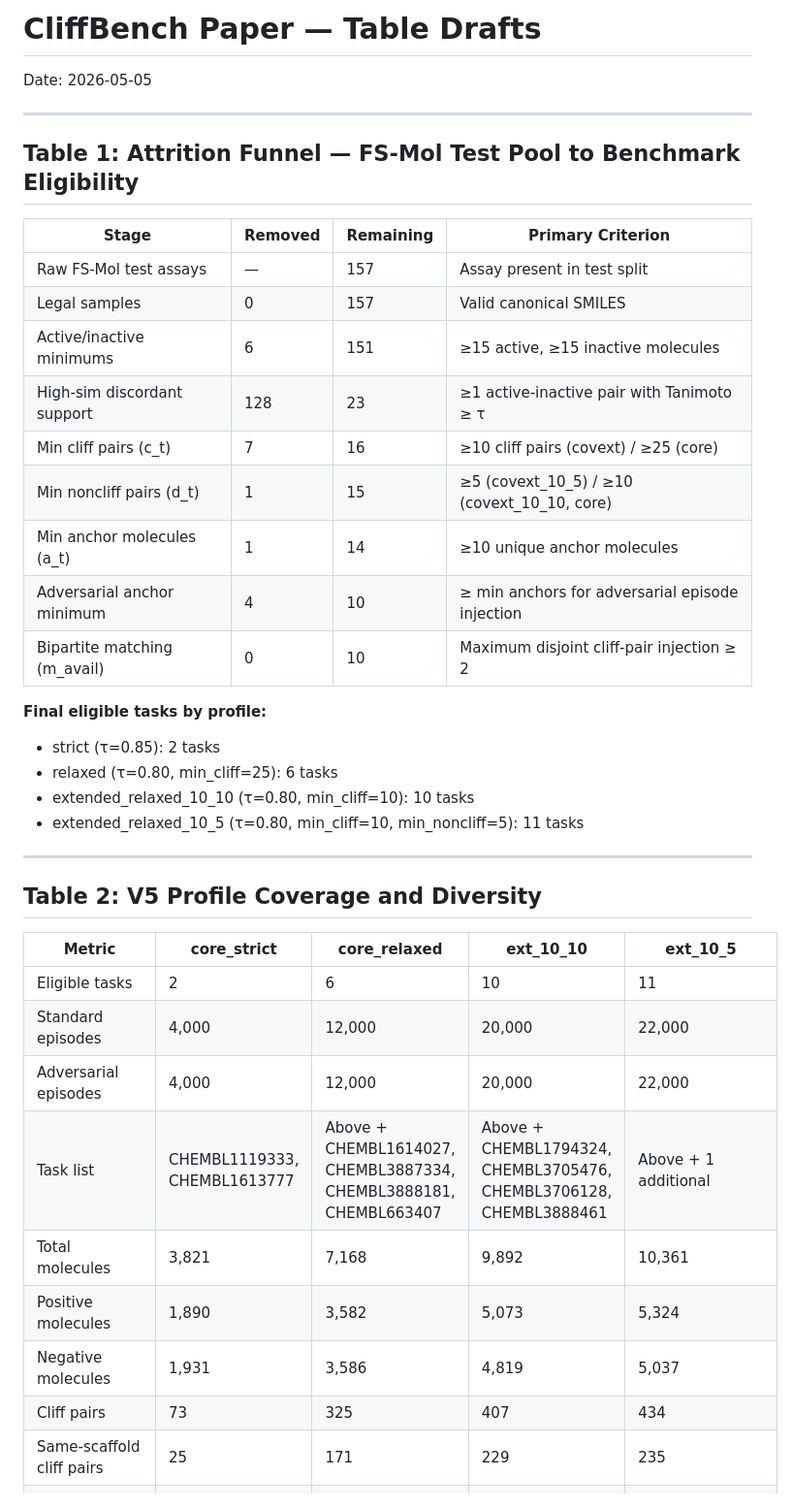
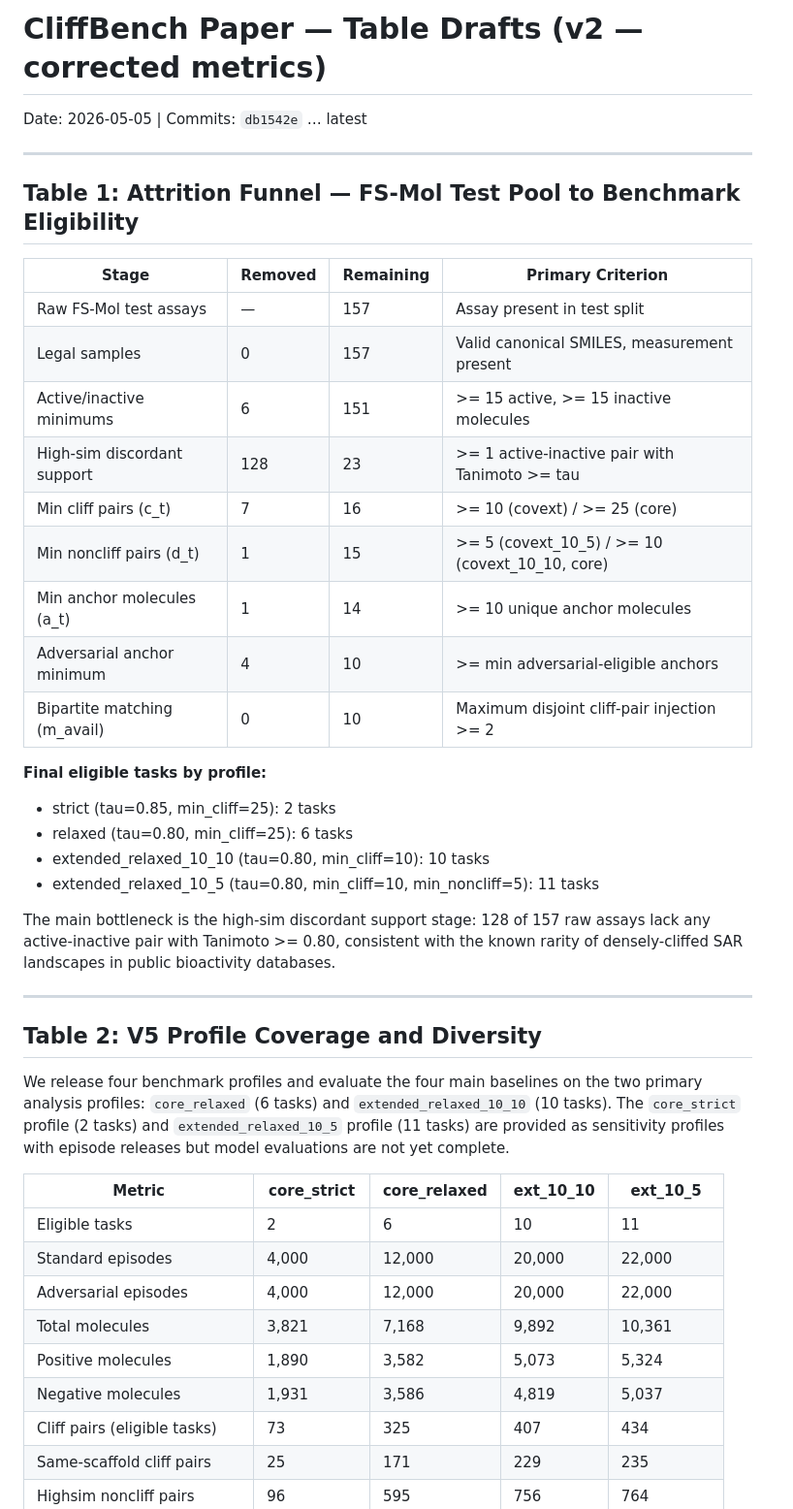
Before and after one commit to TheK0/meta, a Markdown page: paper_latex/notes/paper_tables_draft.md, the part around one of its changes. Shown at 97% size. Rendered like a GitHub page.

```diff
--- a/paper_latex/notes/paper_tables_draft.md
+++ b/paper_latex/notes/paper_tables_draft.md
@@ -1,6 +1,6 @@
-# CliffBench Paper — Table Drafts
+# CliffBench Paper — Table Drafts (v2 — corrected metrics)
 
-Date: 2026-05-05
+Date: 2026-05-05 | Commits: `db1542e` … latest
 
 ---
 
@@ -9,35 +9,38 @@ Date: 2026-05-05
 | Stage | Removed | Remaining | Primary Criterion |
 |-------|---------|-----------|-------------------|
 | Raw FS-Mol test assays | — | 157 | Assay present in test split |
-| Legal samples | 0 | 157 | Valid canonical SMILES |
-| Active/inactive minimums | 6 | 151 | ≥15 active, ≥15 inactive molecules |
-| High-sim discordant support | 128 | 23 | ≥1 active-inactive pair with Tanimoto ≥ τ |
-| Min cliff pairs (c_t) | 7 | 16 | ≥10 cliff pairs (covext) / ≥25 (core) |
-| Min noncliff pairs (d_t) | 1 | 15 | ≥5 (covext_10_5) / ≥10 (covext_10_10, core) |
-| Min anchor molecules (a_t) | 1 | 14 | ≥10 unique anchor molecules |
-| Adversarial anchor minimum | 4 | 10 | ≥ min anchors for adversarial episode injection |
-| Bipartite matching (m_avail) | 0 | 10 | Maximum disjoint cliff-pair injection ≥ 2 |
+| Legal samples | 0 | 157 | Valid canonical SMILES, measurement present |
+| Active/inactive minimums | 6 | 151 | >= 15 active, >= 15 inactive molecules |
+| High-sim discordant support | 128 | 23 | >= 1 active-inactive pair with Tanimoto >= tau |
+| Min cliff pairs (c_t) | 7 | 16 | >= 10 (covext) / >= 25 (core) |
+| Min noncliff pairs (d_t) | 1 | 15 | >= 5 (covext_10_5) / >= 10 (covext_10_10, core) |
+| Min anchor molecules (a_t) | 1 | 14 | >= 10 unique anchor molecules |
+| Adversarial anchor minimum | 4 | 10 | >= min adversarial-eligible anchors |
+| Bipartite matching (m_avail) | 0 | 10 | Maximum disjoint cliff-pair injection >= 2 |
 
 **Final eligible tasks by profile:**
-- strict (τ=0.85): 2 tasks
-- relaxed (τ=0.80, min_cliff=25): 6 tasks
-- extended_relaxed_10_10 (τ=0.80, min_cliff=10): 10 tasks
-- extended_relaxed_10_5 (τ=0.80, min_cliff=10, min_noncliff=5): 11 tasks
+- strict (tau=0.85, min_cliff=25): 2 tasks
+- relaxed (tau=0.80, min_cliff=25): 6 tasks
+- extended_relaxed_10_10 (tau=0.80, min_cliff=10): 10 tasks
+- extended_relaxed_10_5 (tau=0.80, min_cliff=10, min_noncliff=5): 11 tasks
+
+The main bottleneck is the high-sim discordant support stage: 128 of 157 raw assays lack any active-inactive pair with Tanimoto >= 0.80, consistent with the known rarity of densely-cliffed SAR landscapes in public bioactivity databases.
 
 ---
 
 ## Table 2: V5 Profile Coverage and Diversity
+
+We release four benchmark profiles and evaluate the four main baselines on the two primary analysis profiles: `core_relaxed` (6 tasks) and `extended_relaxed_10_10` (10 tasks). The `core_strict` profile (2 tasks) and `extended_relaxed_10_5` profile (11 tasks) are provided as sensitivity profiles with episode releases but model evaluations are not yet complete.
 
 | Metric | core_strict | core_relaxed | ext_10_10 | ext_10_5 |
 |--------|------------|-------------|-----------|----------|
 | Eligible tasks | 2 | 6 | 10 | 11 |
 | Standard episodes | 4,000 | 12,000 | 20,000 | 22,000 |
 | Adversarial episodes | 4,000 | 12,000 | 20,000 | 22,000 |
-| Task list | CHEMBL1119333, CHEMBL1613777 | Above + CHEMBL1614027, CHEMBL3887334, CHEMBL3888181, CHEMBL663407 | Above + CHEMBL1794324, CHEMBL3705476, CHEMBL3706128, CHEMBL3888461 | Above + 1 additional |
 | Total molecules | 3,821 | 7,168 | 9,892 | 10,361 |
 | Positive molecules | 1,890 | 3,582 | 5,073 | 5,324 |
 | Negative molecules | 1,931 | 3,586 | 4,819 | 5,037 |
-| Cliff pairs | 73 | 325 | 407 | 434 |
+| Cliff pairs (eligible tasks) | 73 | 325 | 407 | 434 |
 | Same-scaffold cliff pairs | 25 | 171 | 229 | 235 |
 | Highsim noncliff pairs | 96 | 595 | 756 | 764 |
 | Anchor molecules | 41 | 200 | 268 | 292 |
```
Also changed, not shown: other parts of paper_latex/notes/paper_tables_draft.md (+83 -51 lines).
